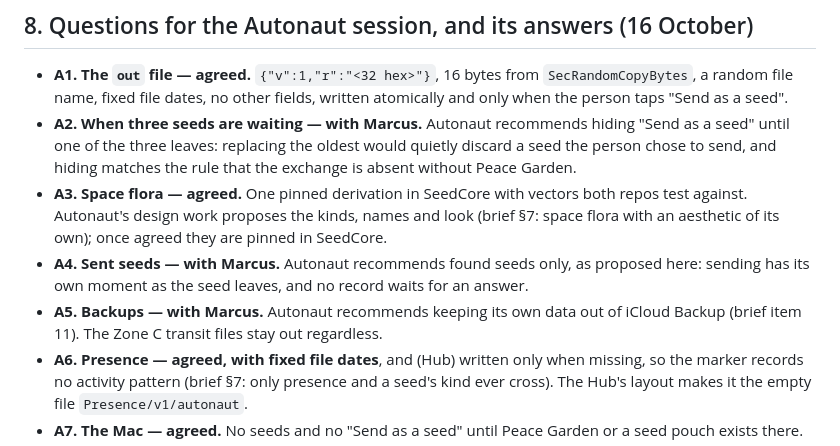
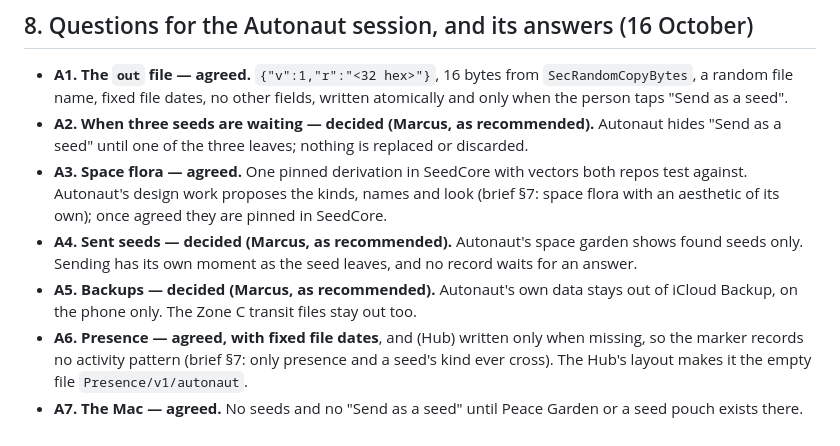
Before and after one commit to marcusbsorensen/peace-garden, a Markdown page: design/space-seeds-2026-10-16/DESIGN.md, the part around the change. Rendered like a GitHub page.

Commit message:
Zone C design: Marcus decided A2, A4 and A5 as recommended (Autonaut brief §7)
Co-Authored-By: Claude Opus 5.5 <noreply@anthropic.com>

```diff
--- a/design/space-seeds-2026-10-16/DESIGN.md
+++ b/design/space-seeds-2026-10-16/DESIGN.md
@@ -337,10 +337,10 @@ How often finds happen depends on how many people use Autonaut. As a rough guide
 ## 8. Questions for the Autonaut session, and its answers (16 October)
 
 - **A1. The `out` file — agreed.** `{"v":1,"r":"<32 hex>"}`, 16 bytes from `SecRandomCopyBytes`, a random file name, fixed file dates, no other fields, written atomically and only when the person taps "Send as a seed".
-- **A2. When three seeds are waiting — with Marcus.** Autonaut recommends hiding "Send as a seed" until one of the three leaves: replacing the oldest would quietly discard a seed the person chose to send, and hiding matches the rule that the exchange is absent without Peace Garden.
+- **A2. When three seeds are waiting — decided (Marcus, as recommended).** Autonaut hides "Send as a seed" until one of the three leaves; nothing is replaced or discarded.
 - **A3. Space flora — agreed.** One pinned derivation in SeedCore with vectors both repos test against. Autonaut's design work proposes the kinds, names and look (brief §7: space flora with an aesthetic of its own); once agreed they are pinned in SeedCore.
-- **A4. Sent seeds — with Marcus.** Autonaut recommends found seeds only, as proposed here: sending has its own moment as the seed leaves, and no record waits for an answer.
-- **A5. Backups — with Marcus.** Autonaut recommends keeping its own data out of iCloud Backup (brief item 11). The Zone C transit files stay out regardless.
+- **A4. Sent seeds — decided (Marcus, as recommended).** Autonaut's space garden shows found seeds only. Sending has its own moment as the seed leaves, and no record waits for an answer.
+- **A5. Backups — decided (Marcus, as recommended).** Autonaut's own data stays out of iCloud Backup, on the phone only. The Zone C transit files stay out too.
 - **A6. Presence — agreed, with fixed file dates**, and (Hub) written only when missing, so the marker records no activity pattern (brief §7: only presence and a seed's kind ever cross). The Hub's layout makes it the empty file `Presence/v1/autonaut`.
 - **A7. The Mac — agreed.** No seeds and no "Send as a seed" until Peace Garden or a seed pouch exists there.
 - **H1 (with the Hub) — answered.** See §3.1 and §6.5, including the one amendment asked of the Hub.
```
